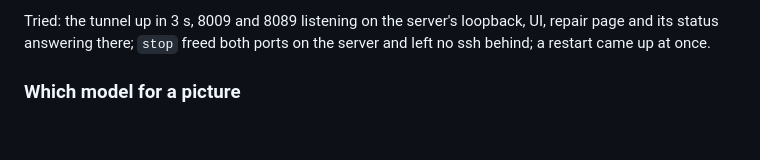
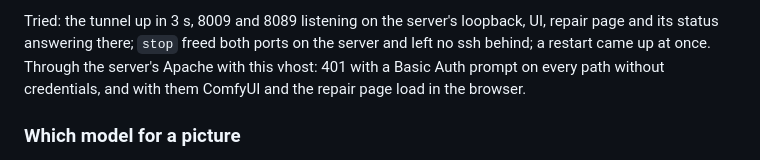
Before and after one commit to chrbayer/AI, a Markdown page: README.md, the part around the change. Rendered like a GitHub page; blank space fills up the shorter version.

Commit message:
README: --tunnel tried end to end through the server's Apache
Co-Authored-By: Claude Opus 5.5 <noreply@anthropic.com>
Claude-Session: https://claude.ai/code/session_01B2ferBevUthm1iZYvoZBSW

```diff
--- a/README.md
+++ b/README.md
@@ -1142,7 +1142,10 @@ clients from outside send none, so the API stays closed to them. Its
 
 Tried: the tunnel up in 3 s, 8009 and 8089 listening on the server's
 loopback, UI, repair page and its status answering there; `stop` freed both
-ports on the server and left no ssh behind; a restart came up at once.
+ports on the server and left no ssh behind; a restart came up at once. Through
+the server's Apache with this vhost: 401 with a Basic Auth prompt on every
+path without credentials, and with them ComfyUI and the repair page load in
+the browser.
 
 ### Which model for a picture
 
```
